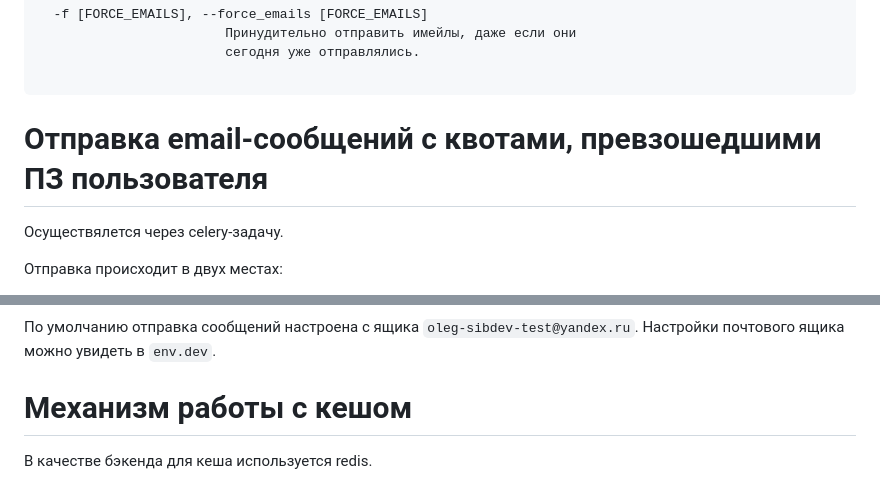
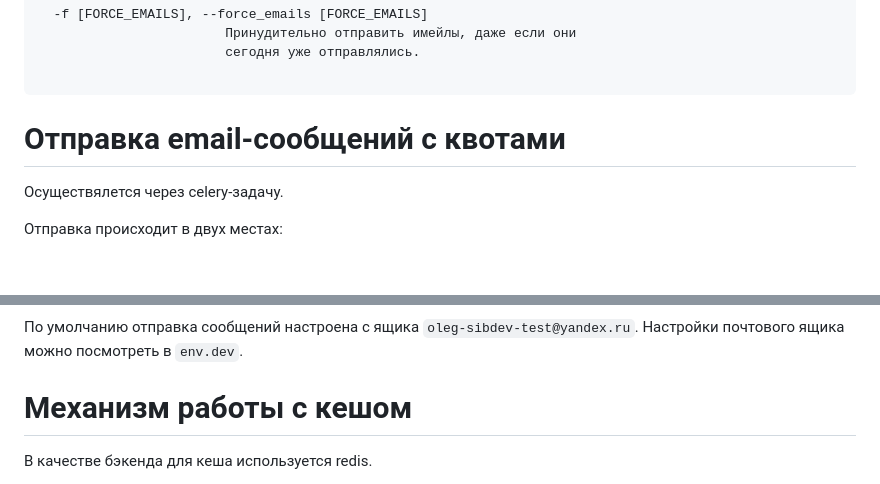
Before and after one commit to UncleVasya/sibdev_test_2, a Markdown page: README.md, 2 parts joined by grey strips. GitHub-like rendering; blank space fills up the shorter version.

````diff
--- a/README.md
+++ b/README.md
@@ -268,7 +268,7 @@ options:
 
 ```
 
-# Отправка email-сообщений с квотами, превзошедшими ПЗ пользователя
+# Отправка email-сообщений с квотами
 
 Осуществялется через celery-задачу.
 
@@ -288,6 +289,6 @@ options:
 
 По умолчанию отправка сообщений настроена с ящика `oleg-sibdev-test@yandex.ru`.
-Настройки почтового ящика можно увидеть в `env.dev`.
+Настройки почтового ящика можно посмотреть в `env.dev`.
 
 # Механизм работы с кешом
 
````
Also changed, not shown: other parts of README.md (+2 -1 lines).
